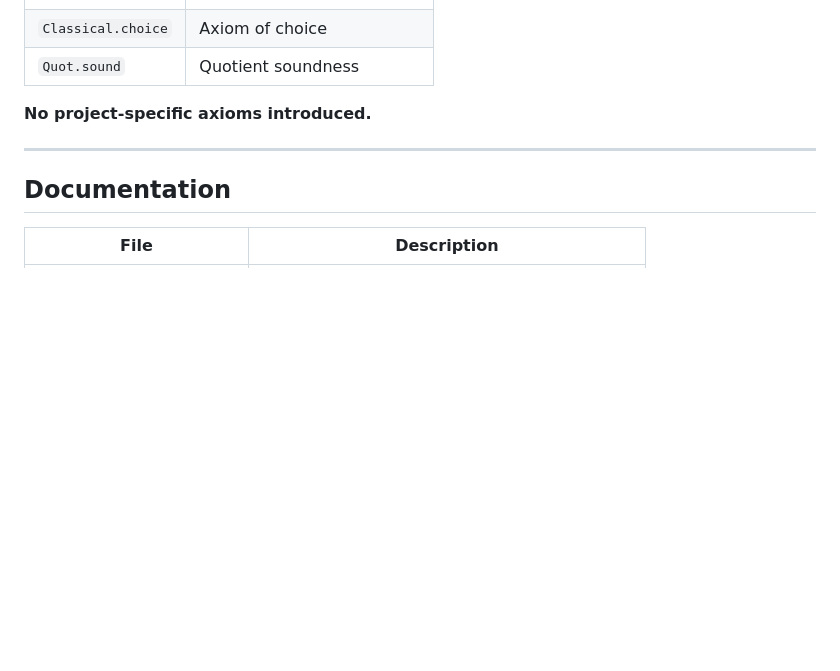
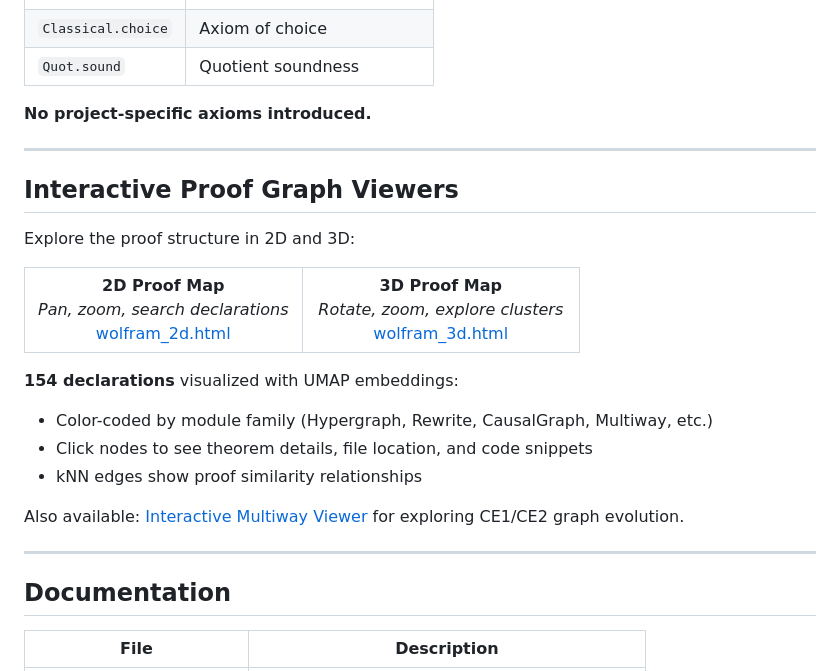
Before and after one commit to Abraxas1010/causal-confluence-wolfram-lean, a Markdown page: README.md, the part around the change. GitHub-like rendering; blank space fills up the shorter version.

Commit message:
docs: add interactive 2D/3D proof graph section to Wolfram README

```diff
--- a/README.md
+++ b/README.md
@@ -128,6 +128,34 @@ The formalization uses only standard Lean kernel axioms:
 
 ---
 
+## Interactive Proof Graph Viewers
+
+Explore the proof structure in 2D and 3D:
+
+<table>
+<tr>
+<td align="center" width="50%">
+<strong>2D Proof Map</strong><br/>
+<em>Pan, zoom, search declarations</em><br/>
+<a href="RESEARCHER_BUNDLE/artifacts/visuals/wolfram_2d.html">wolfram_2d.html</a>
+</td>
+<td align="center" width="50%">
+<strong>3D Proof Map</strong><br/>
+<em>Rotate, zoom, explore clusters</em><br/>
+<a href="RESEARCHER_BUNDLE/artifacts/visuals/wolfram_3d.html">wolfram_3d.html</a>
+</td>
+</tr>
+</table>
+
+**154 declarations** visualized with UMAP embeddings:
+- Color-coded by module family (Hypergraph, Rewrite, CausalGraph, Multiway, etc.)
+- Click nodes to see theorem details, file location, and code snippets
+- kNN edges show proof similarity relationships
+
+Also available: [Interactive Multiway Viewer](RESEARCHER_BUNDLE/artifacts/wolfram_viewer.html) for exploring CE1/CE2 graph evolution.
+
+---
+
 ## Documentation
 
 | File | Description |
```
